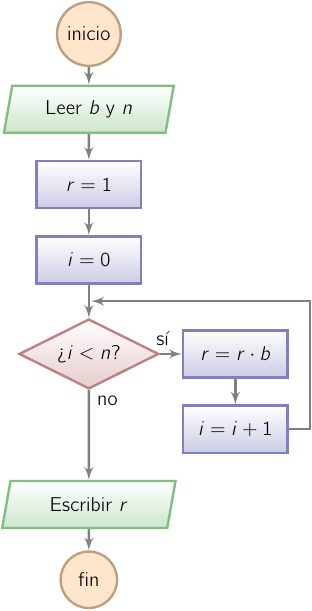
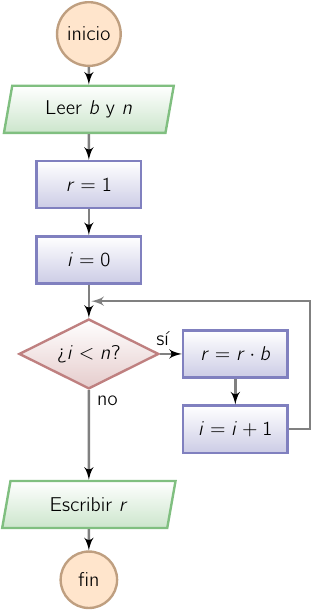
Before and after one commit to rbonvall/progra-utfsm-2010-2, a LaTeX document (diagramas/potencia.tex): the whole page. Compiled offline with pdfLaTeX.

Commit message:
Limpieza codigo diagramas

```diff
--- a/diagramas/potencia.tex
+++ b/diagramas/potencia.tex
@@ -5,8 +5,6 @@
 \usepackage{cmbright}
 \usepackage{tikz}
 \usetikzlibrary{calc,shapes,arrows}
-
-\newcommand{\assign}{\ensuremath{=}}
 
 \begin{document}
 \pagestyle{empty}
@@ -17,26 +15,30 @@
     % Place nodes
     \node [node] (start) {inicio};
     \node [io, below of=start] (read) { Leer $b$ y $n$ };
-    \node [stmt, below of=read] (init-r) { $r\assign 1$ };
-    \node [stmt, below of=init-r] (init-i) { $i\assign 0$ };
+    \node [stmt, below of=read] (init-r) { $r = 1$ };
+    \node [stmt, below of=init-r] (init-i) { $i = 0$ };
     \node [decision, below of=init-i, node distance=10ex] (done) { ¿$i < n$? };
     \node [io, below of=done, node distance=16ex] (write) { Escribir $r$ };
     \node [node, below of=write] (end) {fin};
 
     \node [stmt, right of=done, node distance=7em]
-                                    (update-r) { $r\assign r\cdot b$ };
-    \node [stmt, below of=update-r] (update-i) { $i\assign i + 1$ };
+                                    (update-r) { $r = r\cdot b$ };
+    \node [stmt, below of=update-r] (update-i) { $i = i + 1$ };
     \node [inner sep=1pt] (m) at ($ (init-i.south)!.5!(done.north) $) {};
 
-    \path [conn] (start) -- (read);
-    \path [conn] (read)  -- (init-r);
-    \path [conn] (init-r) -- (init-i);
-    \path [conn] (init-i) -- (done);
-    \path [conn] (done) -- node [very near start] {no} (write);
-    \path [conn] (done) -- node [very near start] {sí} (update-r);
-    \path [conn] (update-r) -- (update-i);
-    \path [conn] (update-i.east) -- ++(1em, 0) |- (m);
-    \path [conn] (write) -- (end);
+    \path [conn]
+      (start)  edge (read)
+      (read)   edge (init-r)
+      (init-r) edge (init-i)
+      (init-i) edge (done)
+      (done)   edge node [very near start] {no} (write)
+      (write)  edge (end)
+    ;
+    \path [conn]
+      (done) edge node [very near start] {sí} (update-r)
+      (update-r) edge (update-i)
+      (update-i.east) -- ++(1em, 0) |- (m)
+    ;
   \end{tikzpicture}
 \end{preview}
 
```
Also changed, not shown: diagramas/cuadratica.tex (+1 -4 lines), diagramas/fahrenheit.tex (+7 -7 lines), diagramas/valor-absoluto.tex (+11 -13 lines).
